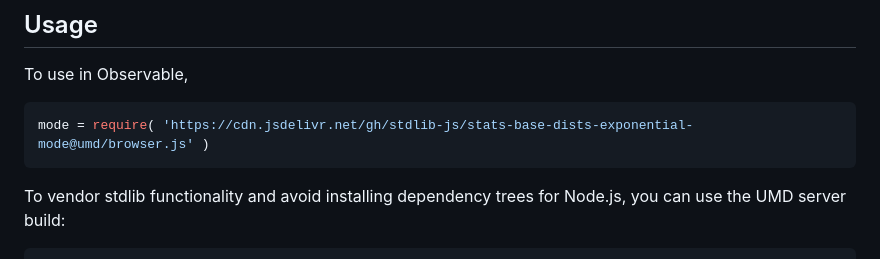
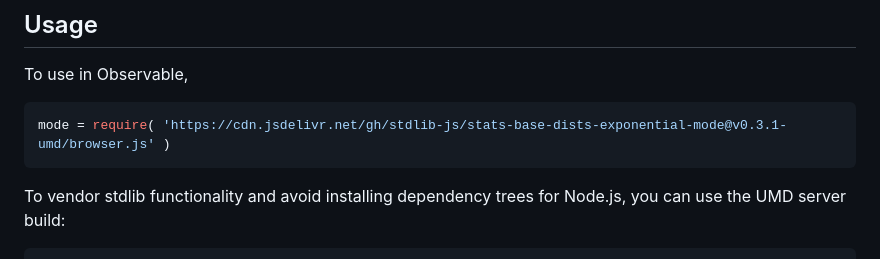
Before and after one commit to stdlib-js/stats-base-dists-exponential-mode, a Markdown page: README.md, the part around one of its changes. Rendered like a GitHub page.

Commit message:
Update README.md for UMD bundle v0.3.1

````diff
--- a/README.md
+++ b/README.md
@@ -69,7 +69,7 @@ The [mode][mode] for an [exponential][exponential-distribution] random variable
 To use in Observable,
 
 ```javascript
-mode = require( 'https://cdn.jsdelivr.net/gh/stdlib-js/stats-base-dists-exponential-mode@umd/browser.js' )
+mode = require( 'https://cdn.jsdelivr.net/gh/stdlib-js/stats-base-dists-exponential-mode@v0.3.1-umd/browser.js' )
 ```
 
 To vendor stdlib functionality and avoid installing dependency trees for Node.js, you can use the UMD server build:
````
Also changed, not shown: other parts of README.md (+2 -2 lines).
